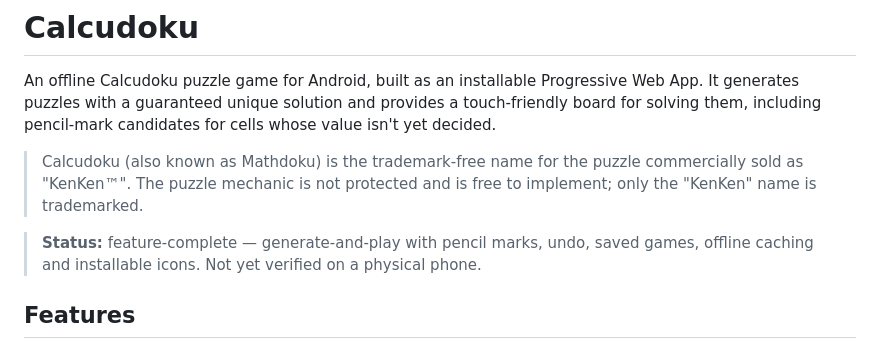
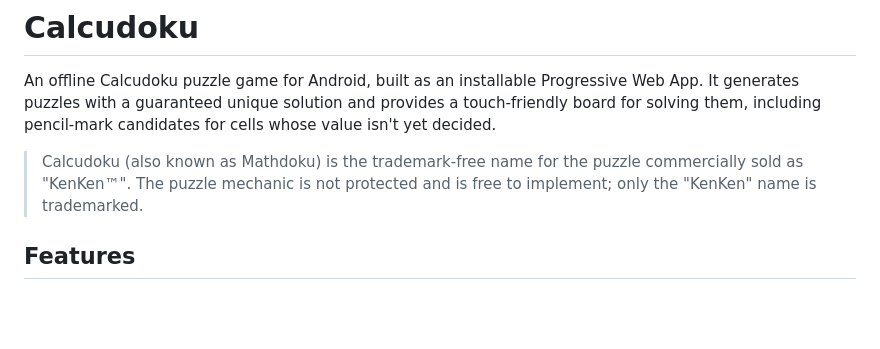
Before and after one commit to geoffsch/calcudoku, a Markdown page: README.md, the part around the change. Drawn GitHub-style; blank space fills up the shorter version.

Commit message:
Removes status block from README

```diff
--- a/README.md
+++ b/README.md
@@ -8,10 +8,6 @@ candidates for cells whose value isn't yet decided.
 > Calcudoku (also known as Mathdoku) is the trademark-free name for the puzzle
 > commercially sold as "KenKen™". The puzzle mechanic is not protected and is
 > free to implement; only the "KenKen" name is trademarked.
-
-> **Status:** feature-complete — generate-and-play with pencil marks, undo,
-> saved games, offline caching and installable icons. Not yet verified on a
-> physical phone.
 
 ## Features
 
```
